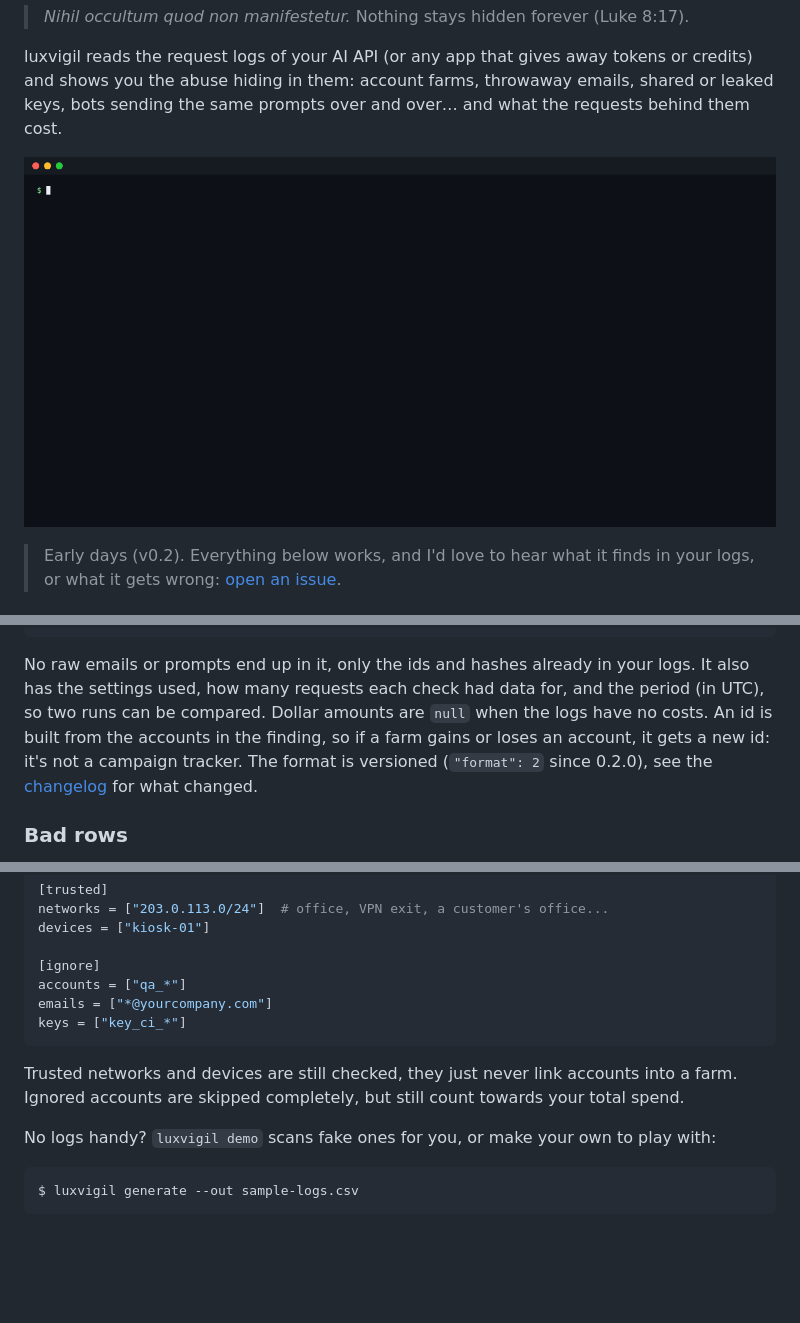
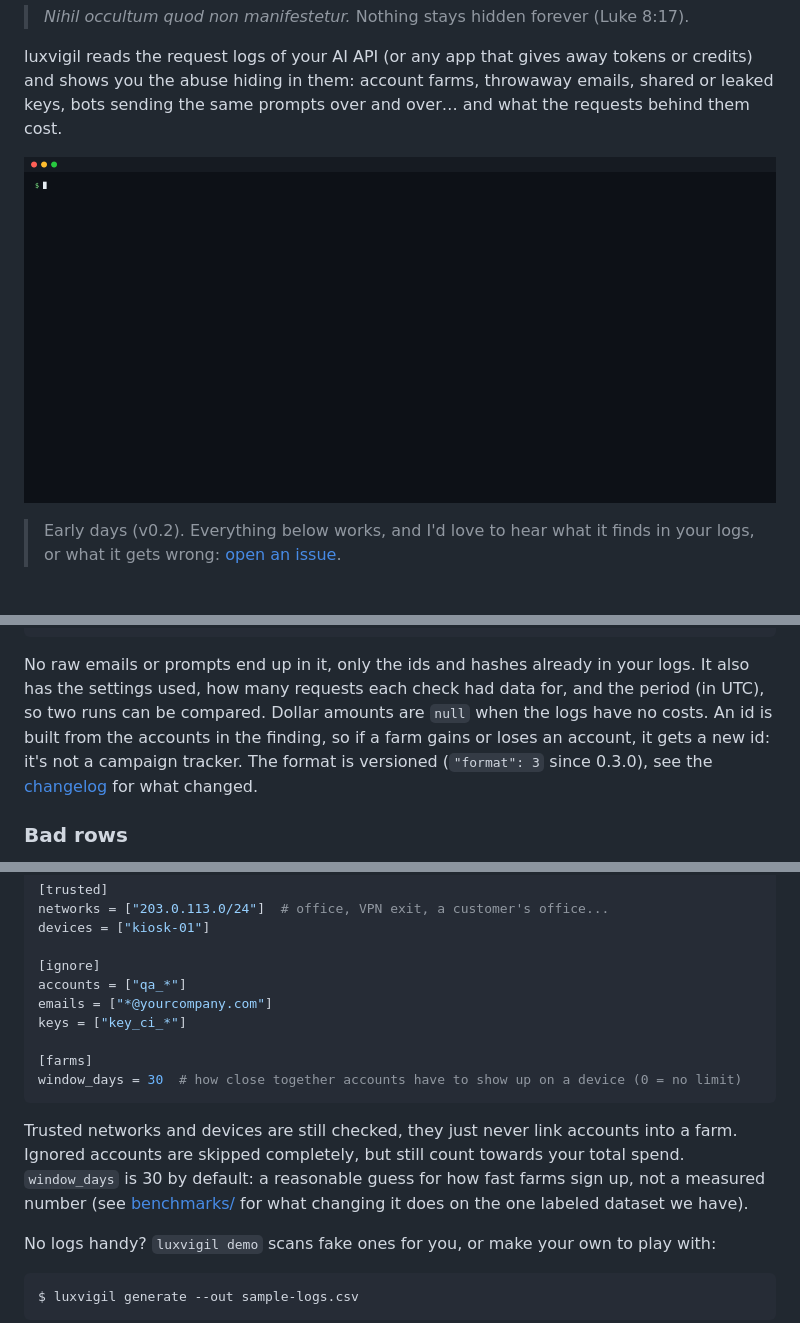
Before and after one commit to polfananas/luxvigil, a Markdown page: README.md, 3 parts joined by grey strips. GitHub-like rendering; pictures changed too: docs/demo.gif; blank space fills up the shorter version.

````diff
--- a/README.md
+++ b/README.md
@@ -185,7 +187,7 @@ Want to feed it into something else? `--json` prints the same report as data. Ev
 }
 ```
 
-No raw emails or prompts end up in it, only the ids and hashes already in your logs. It also has the settings used, how many requests each check had data for, and the period (in UTC), so two runs can be compared. Dollar amounts are `null` when the logs have no costs. An id is built from the accounts in the finding, so if a farm gains or loses an account, it gets a new id: it's not a campaign tracker. The format is versioned (`"format": 2` since 0.2.0), see the [changelog](https://github.com/polfananas/luxvigil/blob/main/CHANGELOG.md) for what changed.
+No raw emails or prompts end up in it, only the ids and hashes already in your logs. It also has the settings used, how many requests each check had data for, and the period (in UTC), so two runs can be compared. Dollar amounts are `null` when the logs have no costs. An id is built from the accounts in the finding, so if a farm gains or loses an account, it gets a new id: it's not a campaign tracker. The format is versioned (`"format": 3` since 0.3.0), see the [changelog](https://github.com/polfananas/luxvigil/blob/main/CHANGELOG.md) for what changed.
 
 ### Bad rows
 
@@ -204,9 +206,12 @@ devices = ["kiosk-01"]
 accounts = ["qa_*"]
 emails = ["*@yourcompany.com"]
 keys = ["key_ci_*"]
+
+[farms]
+window_days = 30  # how close together accounts have to show up on a device (0 = no limit)
 ```
 
-Trusted networks and devices are still checked, they just never link accounts into a farm. Ignored accounts are skipped completely, but still count towards your total spend.
+Trusted networks and devices are still checked, they just never link accounts into a farm. Ignored accounts are skipped completely, but still count towards your total spend. `window_days` is 30 by default: a reasonable guess for how fast farms sign up, not a measured number (see [benchmarks/](https://github.com/polfananas/luxvigil/tree/main/benchmarks) for what changing it does on the one labeled dataset we have).
 
 No logs handy? `luxvigil demo` scans fake ones for you, or make your own to play with:
 
````
Also changed, not shown: other parts of README.md (+10 -8 lines), CHANGELOG.md (+13 -2 lines), benchmarks/README.md (+34 -4 lines), 11 other files.
